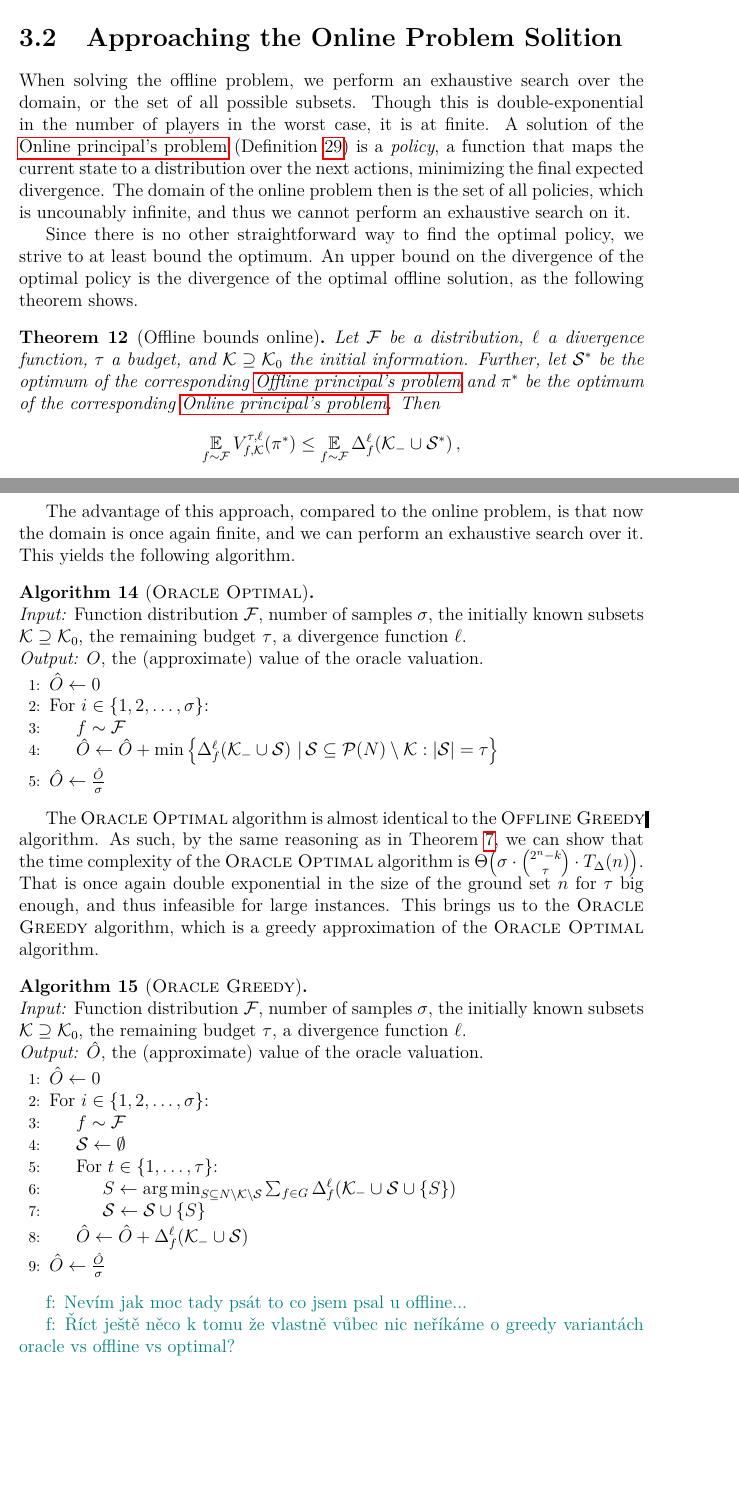
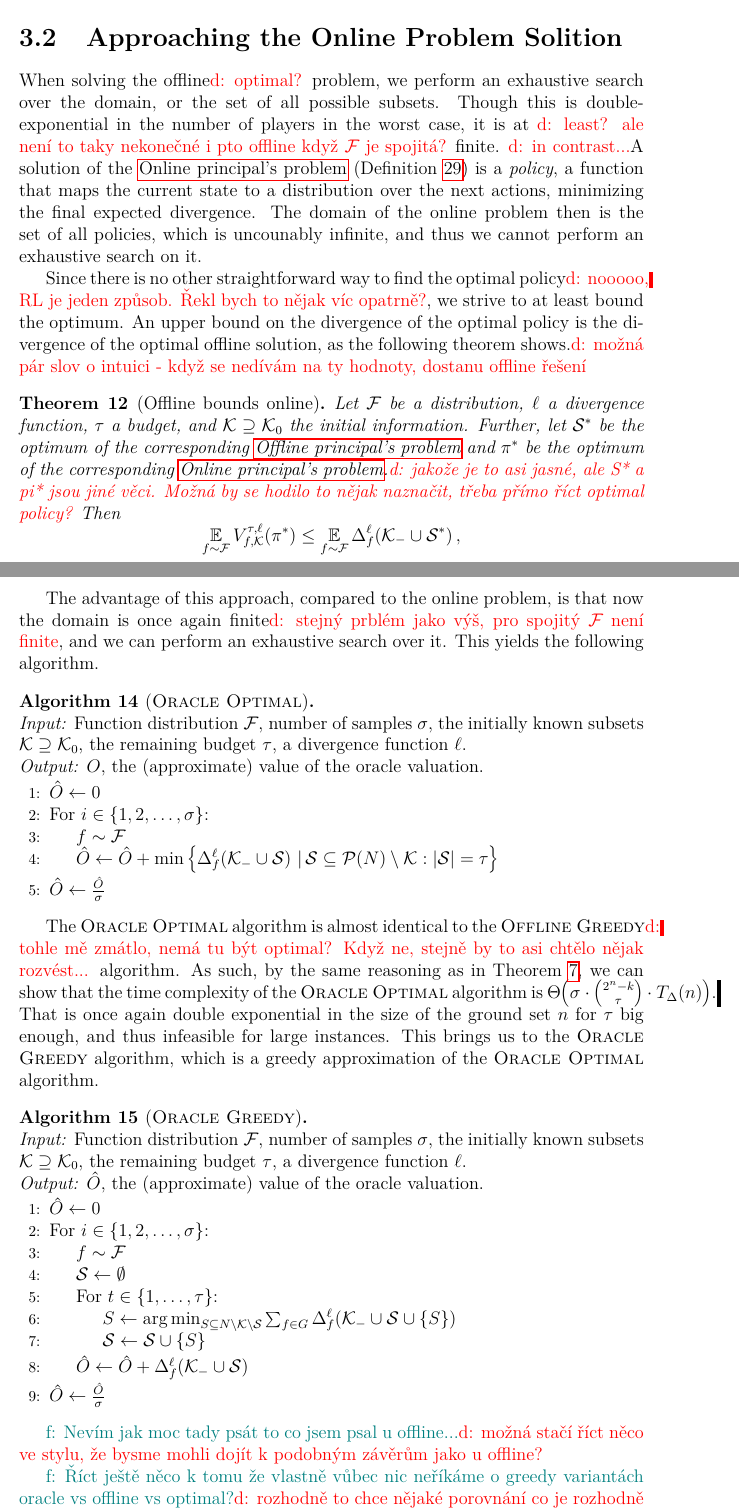
Before and after one commit to furadnik/bakalarka, a LaTeX thesis (thesis.tex, which reads chapters/chap03.tex): two parts of pages 27 and 29 of 35, joined at a grey line, cut so that both start at the same text, the shorter picture padded with empty space. Compiled offline with pdfLaTeX.

Commit message:
Update on Overleaf.

```diff
--- a/chapters/chap03.tex
+++ b/chapters/chap03.tex
@@ -165,19 +165,19 @@ This can be overcome by either approximating the distribution, and computing the
 \section{Approaching the Online Problem Solition}
 
 % TODO: wanting online optimal is bad
-When solving the offline problem, we perform an exhaustive search over the domain, or the set of all possible subsets.
-Though this is double-exponential in the number of players in the worst case, it is at finite.
-A solution of the \nameref{def:online-pp} (\Cref{def:online-pp}) is a \emph{policy}, a function that maps the current state to a distribution over the next actions, minimizing the final expected divergence.
+When solving the offline\david{optimal?} problem, we perform an exhaustive search over the domain, or the set of all possible subsets.
+Though this is double-exponential in the number of players in the worst case, it is at \david{least? ale není to taky nekonečné i pto offline když $\fdist$ je spojitá?} finite.
+\david{in contrast...}A solution of the \nameref{def:online-pp} (\Cref{def:online-pp}) is a \emph{policy}, a function that maps the current state to a distribution over the next actions, minimizing the final expected divergence.
 The domain of the online problem then is the set of all policies, which is uncounably infinite, and thus we cannot perform an exhaustive search on it.
 
-Since there is no other straightforward way to find the optimal policy, we strive to at least bound the optimum.
-An upper bound on the divergence of the optimal policy is the divergence of the optimal offline solution, as the following \namecref{thm:online-bound-offline} shows.
+Since there is no other straightforward way to find the optimal policy\david{nooooo, RL je jeden způsob. Řekl bych to nějak víc opatrně?}, we strive to at least bound the optimum.
+An upper bound on the divergence of the optimal policy is the divergence of the optimal offline solution, as the following \namecref{thm:online-bound-offline} shows.\david{možná pár slov o intuici - když se nedívám na ty hodnoty, dostanu offline řešení}
 
 % offline bounds online
 \begin{thm}[Offline bounds online]
   \label{thm:online-bound-offline}
   Let $ \fdist $ be a distribution, $ \ell $ a divergence function, $ \tau $ a budget, and $ \k \supseteq \k_0 $ the initial information.
-  Further, let $ \s^* $ be the optimum of the corresponding \nameref{def:offline-pp} and $ \pi^* $ be the optimum of the corresponding \nameref{def:online-pp}.
+  Further, let $ \s^* $ be the optimum of the corresponding \nameref{def:offline-pp} and $ \pi^* $ be the optimum of the corresponding \nameref{def:online-pp}.\david{jakože je to asi jasné, ale S* a pi* jsou jiné věci. Možná by se hodilo to nějak naznačit, třeba přímo říct optimal policy?}
   Then \[
     \E_{f \sim \fdist} \val \tau \ell f \k {\pi^*} \leq \E_{f \sim \fdist} \divg \ell {\k_- \cup \s^*},
   \]
@@ -248,7 +248,7 @@ The oracle valuation is exactly the lower bound we described above, as the follo
 \end{proof}
 
 % oracle optimal
-The advantage of this approach, compared to the online problem, is that now the domain is once again finite, and we can perform an exhaustive search over it.
+The advantage of this approach, compared to the online problem, is that now the domain is once again finite\david{stejný prblém jako výš, pro spojitý $\fdist$ není finite}, and we can perform an exhaustive search over it.
 This yields the following algorithm.
 
 % we have the same problem as with the offline optimal -- time, hence greedy
@@ -263,7 +263,7 @@ This yields the following algorithm.
 \end{algor}
 
 % comparison to FG
-The \algRO{} algorithm is almost identical to the \algFG{} algorithm.
+The \algRO{} algorithm is almost identical to the \algFG{}\david{tohle mě zmátlo, nemá tu být optimal? Když ne, stejně by to asi chtělo nějak rozvést...} algorithm.
 As such, by the same reasoning as in \Cref{thm:algfo-time-complexity}, we can show that the time complexity of the \algRO{} algorithm is $ \fce\Theta{\sigma \cdot \binom{2^n-k}{\tau} \cdot \fce\divt{n}} $.
 That is once again double exponential in the size of the ground set $ n $ for $ \tau $ big enough, and thus infeasible for large instances.
 This brings us to the \algRG{} algorithm, which is a greedy approximation of the \algRO{} algorithm.
@@ -283,9 +283,9 @@ This brings us to the \algRG{} algorithm, which is a greedy approximation of the
   \State $ \hat O \gets \frac{\hat O}{\sigma} $
 \end{algor}
 
-\filip{Nevím jak moc tady psát to co jsem psal u offline...}
+\filip{Nevím jak moc tady psát to co jsem psal u offline...}\david{možná stačí říct něco ve stylu, že bysme mohli dojít k podobným závěrům jako u offline?}
 
-\filip{Říct ještě něco k tomu že vlastně vůbec nic neříkáme o greedy variantách oracle vs offline vs optimal?}
+\filip{Říct ještě něco k tomu že vlastně vůbec nic neříkáme o greedy variantách oracle vs offline vs optimal?}\david{rozhodně to chce nějaké porovnání co je rozhodně lepší, co je neporovnatelný apod.}
 
 \subsection{Utilizing PPO}
 \label{sec:ppo}
```
Also changed, not shown: chapters/chap03.tex (4 more changed lines).
